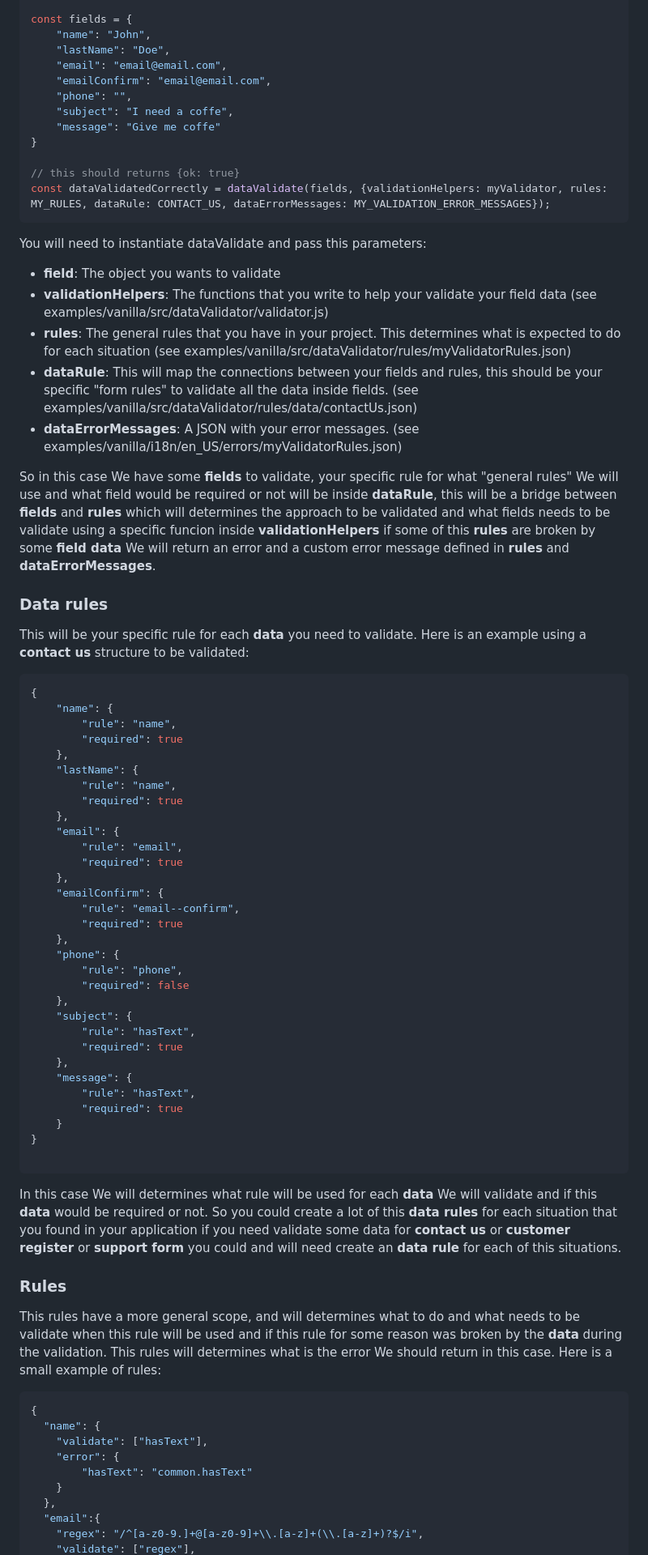
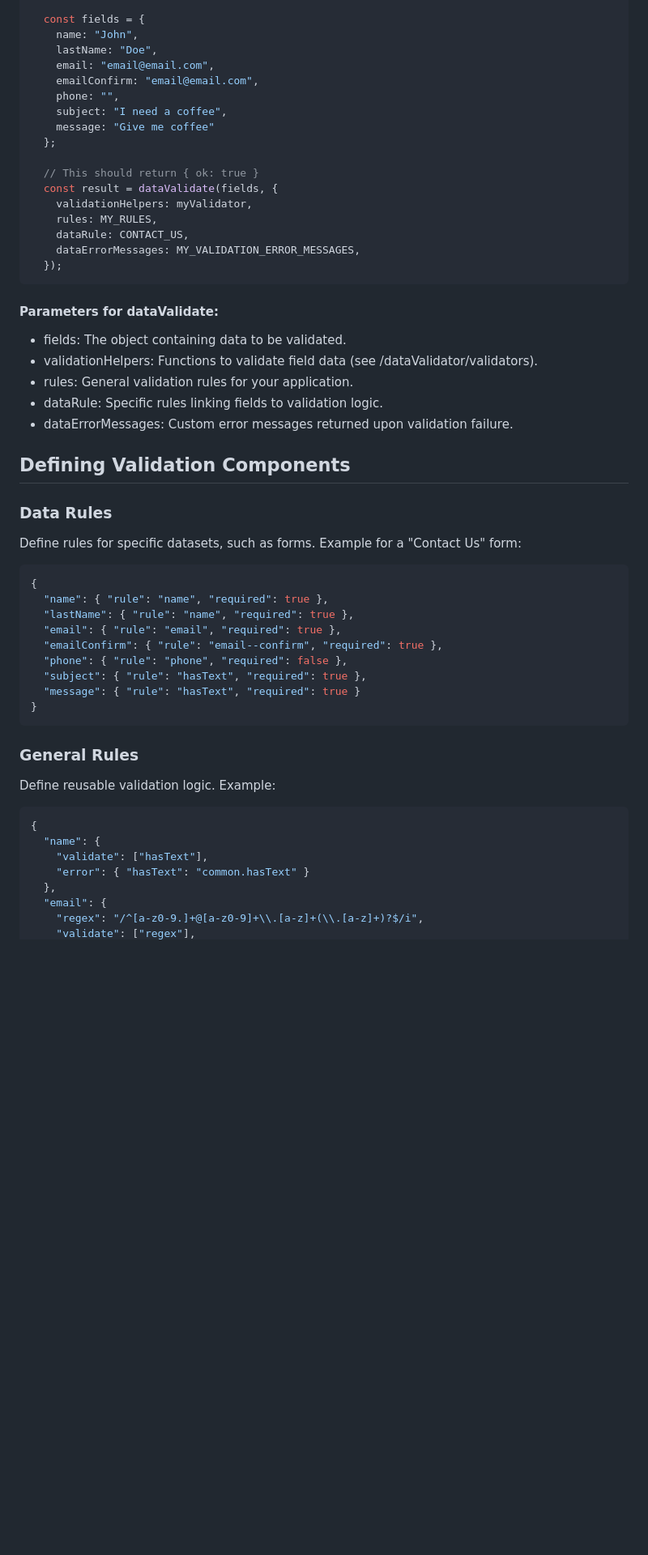
Before and after one commit to johnrock16/validator-js, a Markdown page: README.md, the part around the change printed below. Shown: that part at 81% size. Rendered like a GitHub page; blank space fills up the shorter version.

````diff
--- a/README.md
+++ b/README.md
@@ -30,75 +70,58 @@ const MY_VALIDATION_ERROR_MESSAGES = require('./i18n/en_US/errors/myValidatorRul
 
-const fields = {
-    "name": "John",
-    "lastName": "Doe",
-    "email": "email@email.com",
-    "emailConfirm": "email@email.com",
-    "phone": "",
-    "subject": "I need a coffe",
-    "message": "Give me coffe"
-}
+  const fields = {
+    name: "John",
+    lastName: "Doe",
+    email: "email@email.com",
+    emailConfirm: "email@email.com",
+    phone: "",
+    subject: "I need a coffee",
+    message: "Give me coffee"
+  };
 
-// this should returns {ok: true}
-const dataValidatedCorrectly = dataValidate(fields, {validationHelpers: myValidator, rules: MY_RULES, dataRule: CONTACT_US, dataErrorMessages: MY_VALIDATION_ERROR_MESSAGES});
+  // This should return { ok: true }
+  const result = dataValidate(fields, {
+    validationHelpers: myValidator,
+    rules: MY_RULES,
+    dataRule: CONTACT_US,
+    dataErrorMessages: MY_VALIDATION_ERROR_MESSAGES,
+  });
 ```
 
-You will need to instantiate dataValidate and pass this parameters:
-- **field**: The object you wants to validate
-- **validationHelpers**: The functions that you write to help your validate your field data (see examples/vanilla/src/dataValidator/validator.js)
-- **rules**: The general rules that you have in your project. This determines what is expected to do for each situation (see examples/vanilla/src/dataValidator/rules/myValidatorRules.json)
-- **dataRule**: This will map the connections between your fields and rules, this should be your specific "form rules" to validate all the data inside fields. (see examples/vanilla/src/dataValidator/rules/data/contactUs.json)
-- **dataErrorMessages**: A JSON with your error messages. (see examples/vanilla/i18n/en_US/errors/myValidatorRules.json)
+#### Parameters for dataValidate:
 
-So in this case We have some **fields** to validate, your specific rule for what "general rules" We will use and what field would be required or not will be inside **dataRule**, this will be a bridge between **fields** and **rules** which will determines the approach to be validated and what fields needs to be validate using a specific funcion inside **validationHelpers** if some of this **rules** are broken by some **field data** We will return an error and a custom error message defined in **rules** and **dataErrorMessages**.
+- fields: The object containing data to be validated.
+- validationHelpers: Functions to validate field data (see /dataValidator/validators).
+- rules: General validation rules for your application.
+- dataRule: Specific rules linking fields to validation logic.
+- dataErrorMessages: Custom error messages returned upon validation failure.
 
-### Data rules
-This will be your specific rule for each **data** you need to validate. Here is an example using a **contact us** structure to be validated:
+## Defining Validation Components
+
+### Data Rules
+
+Define rules for specific datasets, such as forms. Example for a "Contact Us" form:
 ```json
 {
-    "name": {
-        "rule": "name",
-        "required": true
-    },
-    "lastName": {
-        "rule": "name",
-        "required": true
-    },
-    "email": {
-        "rule": "email",
-        "required": true
-    },
-    "emailConfirm": {
-        "rule": "email--confirm",
-        "required": true
-    },
-    "phone": {
-        "rule": "phone",
-        "required": false
-    },
-    "subject": {
-        "rule": "hasText",
-        "required": true
-    },
-    "message": {
-        "rule": "hasText",
-        "required": true
-    }
+  "name": { "rule": "name", "required": true },
+  "lastName": { "rule": "name", "required": true },
+  "email": { "rule": "email", "required": true },
+  "emailConfirm": { "rule": "email--confirm", "required": true },
+  "phone": { "rule": "phone", "required": false },
+  "subject": { "rule": "hasText", "required": true },
+  "message": { "rule": "hasText", "required": true }
 }
+```
 
-```
-In this case We will determines what rule will be used for each **data** We will validate and if this **data** would be required or not. So you could create a lot of this **data rules** for each situation that you found in your application if you need validate some data for **contact us** or **customer register** or **support form** you could and will need create an **data rule** for each of this situations.
+### General Rules
 
-### Rules
-This rules have a more general scope, and will determines what to do and what needs to be validate when this rule will be used and if this rule for some reason was broken by the **data** during the validation. This rules will determines what is the error We should return in this case. Here is a small example of rules:
+Define reusable validation logic. Example:
 
 ```json
 {
   "name": {
     "validate": ["hasText"],
-    "error": {
-        "hasText": "common.hasText"
-    }
+    "error": { "hasText": "common.hasText" }
   },
-  "email":{
+  "email": {
     "regex": "/^[a-z0-9.]+@[a-z0-9]+\\.[a-z]+(\\.[a-z]+)?$/i",
     "validate": ["regex"],
````
Also changed, not shown: other parts of README.md (+102 -94 lines).
